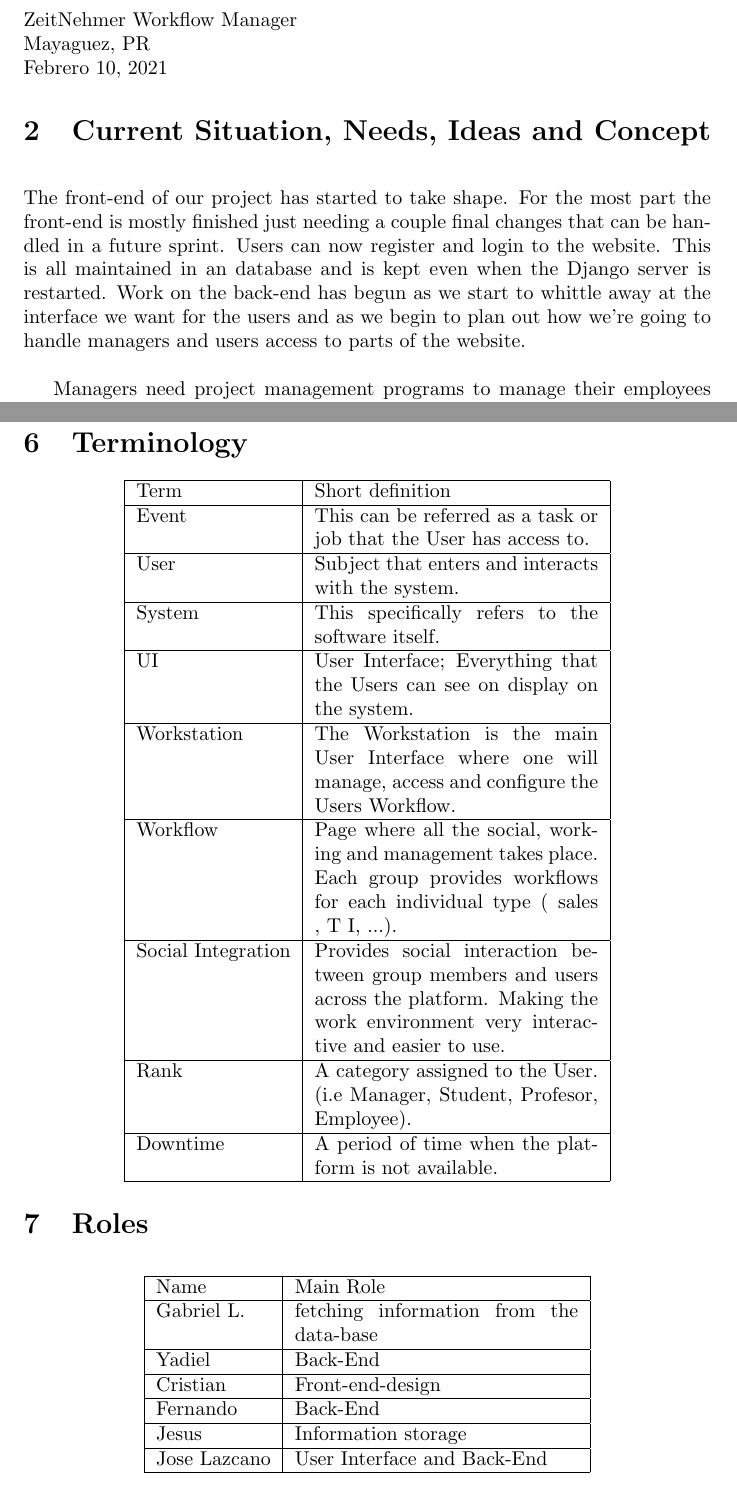
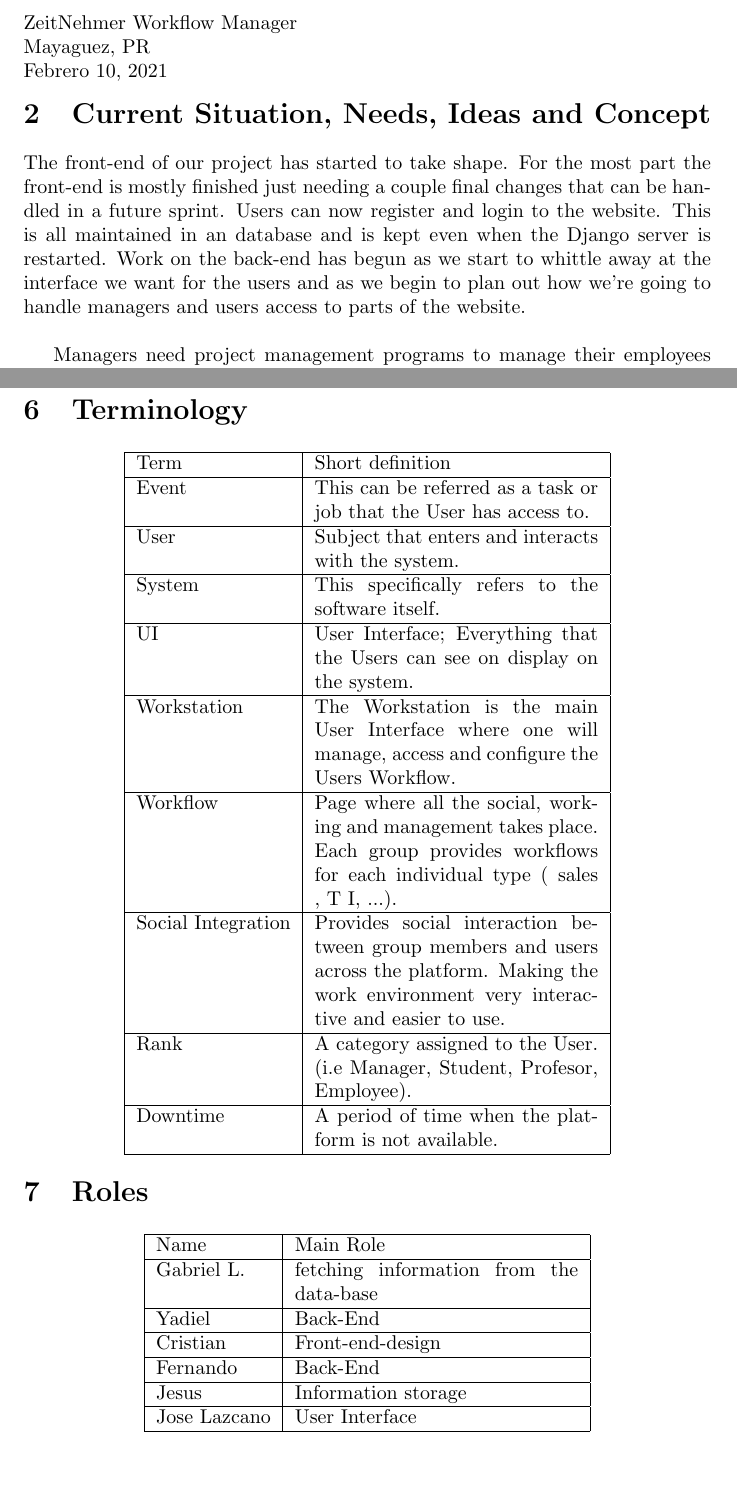
Before and after one commit to GaddPetrivoki/ProcrastinatorsRUM, a LaTeX document (Phase 1/phase2.tex): two parts of pages 1 and 8 of 8 before the commit and two parts of pages 1 and 7 of 7 after it, joined at a grey line, cut so that both start at the same text. Compiled offline with pdfLaTeX.

Commit message:
Modified sections so we don't need to add \vspace after every section.

```diff
--- a/Phase 1/phase2.tex
+++ b/Phase 1/phase2.tex
@@ -4,10 +4,11 @@
 \documentclass{article}[draft]
 \usepackage{blindtext}
 \usepackage{graphicx}
-
+\usepackage{titlesec}
 \title{Phase 2}
 \date{2021\\February}
 
+\titlespacing*{\section}{0pt}{5pt}{10pt}
 \author{Gabriel L., Jose Lazcano, Jesus Jaime,\\ Yadiel Perez, Fernando, Cristian}
 
 \begin{document}
@@ -18,7 +19,7 @@ ZeitNehmer Workflow Manager\\
 Mayaguez, PR\\
 Febrero 10, 2021
 \section{Current Situation, Needs, Ideas and Concept}
-\vspace{10pt}
+
 The front-end of our project has started to take shape. For the most part the front-end is mostly finished just needing a couple final changes that can be handled in a future sprint. Users can now register and login to the website. This is all maintained in an database and is kept even when the Django server is restarted. Work on the back-end has begun as we start to whittle away at the interface we want for the users and as we begin to plan out how we're going to handle managers and users access to parts of the website.
 \\
 
@@ -287,7 +288,7 @@ Domain Functions:
 
 \end{center}
 \section{Roles}
-\vspace{10pt}
+
 \begin{center}
 
 \begin{tabular}{| l | p{5cm} |}\hline
@@ -297,7 +298,7 @@ Yadiel     & Back-End\\ \hline
 Cristian   & Front-end-design \\ \hline
 Fernando   & Back-End \\ \hline
 Jesus	   & Information storage\\ \hline
-Jose Lazcano  & User Interface and Back-End \\ \hline
+Jose Lazcano  & User Interface \\ \hline
 \end{tabular}
 
 \end{center}
```
Also changed, not shown: Phase 1/phase2.tex (6 more changed lines).
